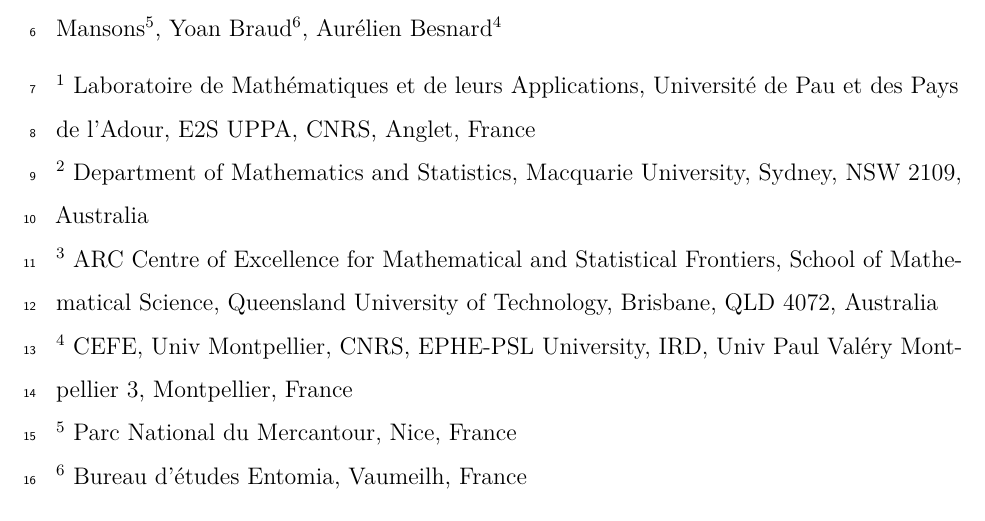
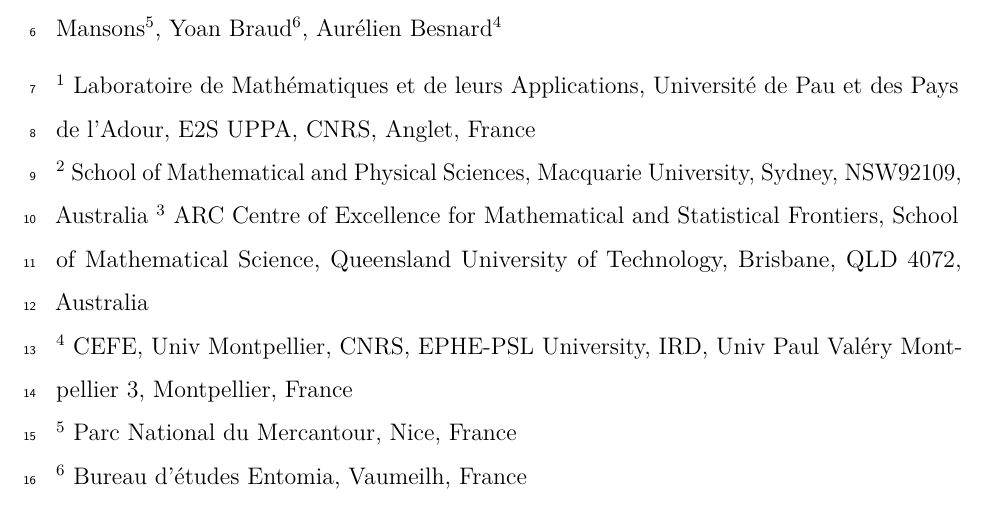
Before and after one commit to bmourgui/ehmos, an R Markdown document (redaction/manuscript_cut.Rmd): part of page 1 of 24, cut so that both start at the same text. Rendered offline with R 4.5, knitr and Pandoc, then LaTeX, with nearby package versions; some code elsewhere in the file could not run offline.

Commit message:
Edit Benoit's affiliation

```diff
--- a/redaction/manuscript_cut.Rmd
+++ b/redaction/manuscript_cut.Rmd
@@ -23,7 +23,7 @@
 Bastien Mourguiart$^{1*}$, Benoit Liquet$^{1,2}$, Kerrie Mengersen$^{1,3}$, Thibaut Couturier$^4$, Jérôme Mansons$^5$, Yoan Braud$^6$, Aurélien Besnard$^4$
 
 $^1$ Laboratoire de Mathématiques et de leurs Applications, Université de Pau et des Pays de l'Adour, E2S UPPA, CNRS, Anglet, France
-$^2$ Department of Mathematics and Statistics, Macquarie University, Sydney, NSW 2109, Australia
+$^2$ School of Mathematical and Physical Sciences, Macquarie University, Sydney, NSW92109, Australia
 $^3$ ARC Centre of Excellence for Mathematical and Statistical Frontiers, School of Mathematical Science, Queensland University of Technology, Brisbane, QLD 4072, Australia
 $^4$ CEFE, Univ Montpellier, CNRS, EPHE-PSL University, IRD, Univ Paul Valéry Montpellier 3, Montpellier, France
 $^5$ Parc National du Mercantour, Nice, France
```
